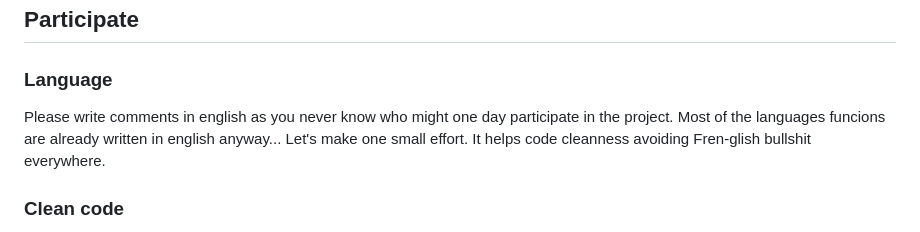
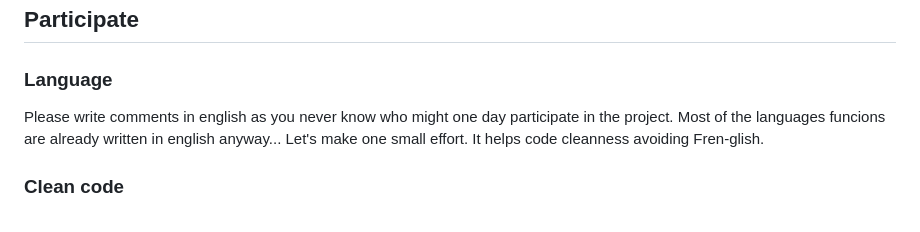
Before and after one commit to galliotl/Barty, a Markdown page: README.md, the part around the change. Rendered like a GitHub page.

Commit message:
documentation update for 0.0.0

```diff
--- a/README.md
+++ b/README.md
@@ -6,7 +6,7 @@ bar app
 
 ### Language
 
-Please write comments in english as you never know who might one day participate in the project. Most of the languages funcions are already written in english anyway... Let's make one small effort. It helps code cleanness avoiding Fren-glish bullshit everywhere.
+Please write comments in english as you never know who might one day participate in the project. Most of the languages funcions are already written in english anyway... Let's make one small effort. It helps code cleanness avoiding Fren-glish.
 
 ### Clean code
 
```
Also changed, not shown: markdown/releases.md (+2 -0 lines), markdown/images/skeleton-screen-1.png (added).
